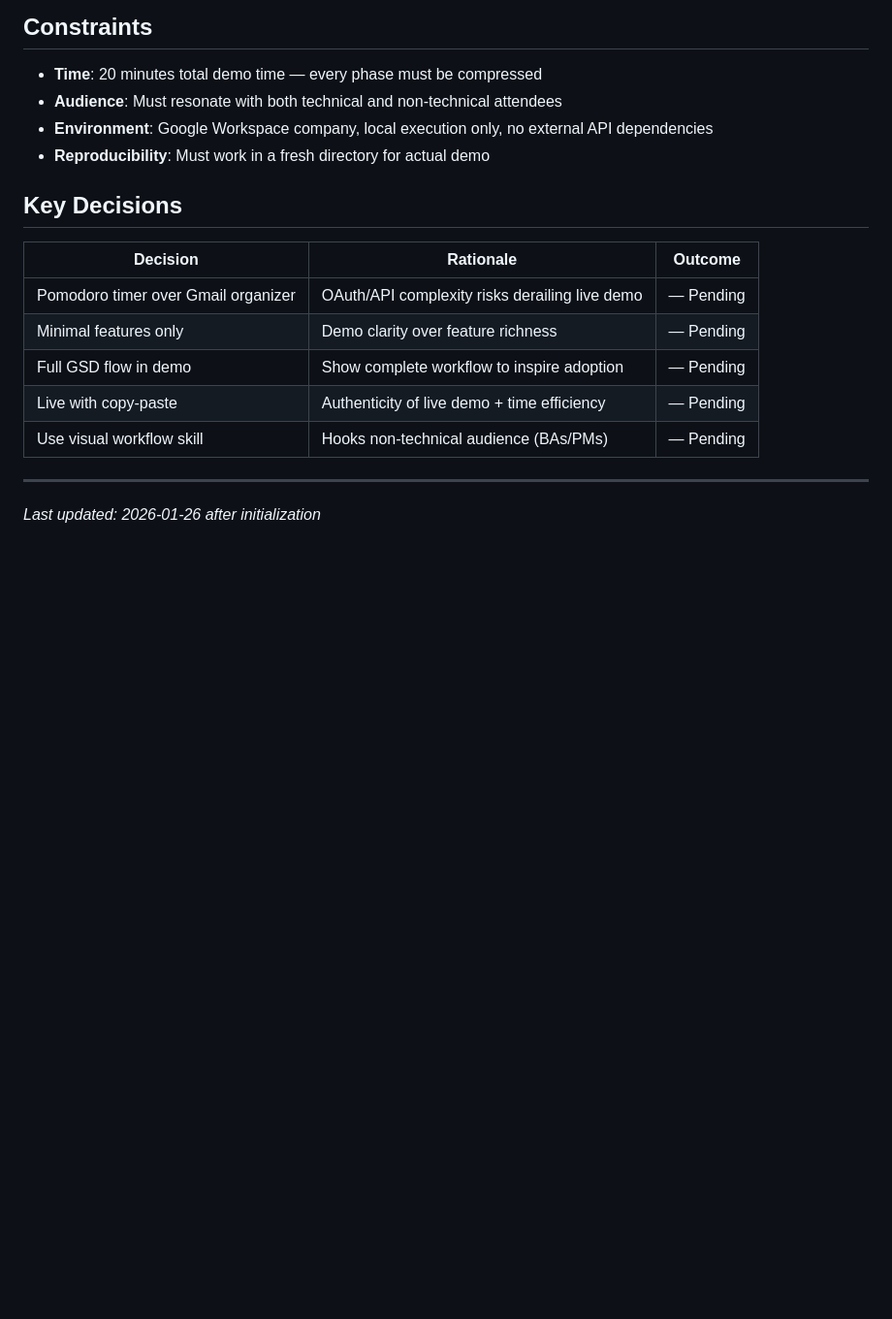
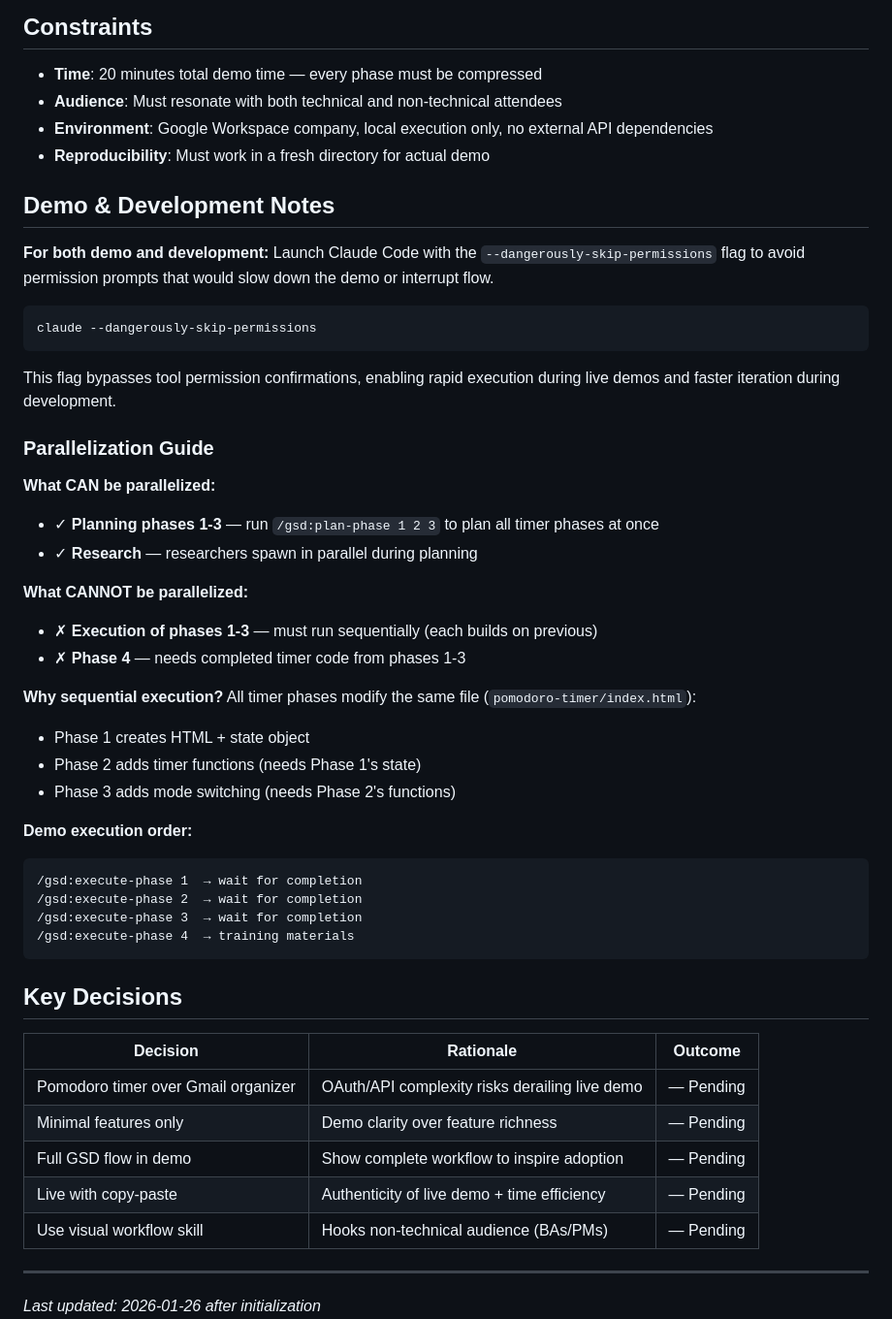
Before and after one commit to OrasesWPDev/gsd-presentation, a Markdown page: .planning/PROJECT.md, the part around the change. Shown at 97% size. GitHub-like rendering; blank space fills up the shorter version.

Commit message:
docs: add demo and parallelization notes to PROJECT.md

````diff
--- a/.planning/PROJECT.md
+++ b/.planning/PROJECT.md
@@ -50,6 +50,39 @@ https://github.com/OrasesLabs/orases-claude-code-marketplace/blob/main/plugins/b
 - **Environment**: Google Workspace company, local execution only, no external API dependencies
 - **Reproducibility**: Must work in a fresh directory for actual demo
 
+## Demo & Development Notes
+
+**For both demo and development:** Launch Claude Code with the `--dangerously-skip-permissions` flag to avoid permission prompts that would slow down the demo or interrupt flow.
+
+```bash
+claude --dangerously-skip-permissions
+```
+
+This flag bypasses tool permission confirmations, enabling rapid execution during live demos and faster iteration during development.
+
+### Parallelization Guide
+
+**What CAN be parallelized:**
+- ✓ **Planning phases 1-3** — run `/gsd:plan-phase 1 2 3` to plan all timer phases at once
+- ✓ **Research** — researchers spawn in parallel during planning
+
+**What CANNOT be parallelized:**
+- ✗ **Execution of phases 1-3** — must run sequentially (each builds on previous)
+- ✗ **Phase 4** — needs completed timer code from phases 1-3
+
+**Why sequential execution?** All timer phases modify the same file (`pomodoro-timer/index.html`):
+- Phase 1 creates HTML + state object
+- Phase 2 adds timer functions (needs Phase 1's state)
+- Phase 3 adds mode switching (needs Phase 2's functions)
+
+**Demo execution order:**
+```
+/gsd:execute-phase 1  → wait for completion
+/gsd:execute-phase 2  → wait for completion
+/gsd:execute-phase 3  → wait for completion
+/gsd:execute-phase 4  → training materials
+```
+
 ## Key Decisions
 
 | Decision | Rationale | Outcome |
````
